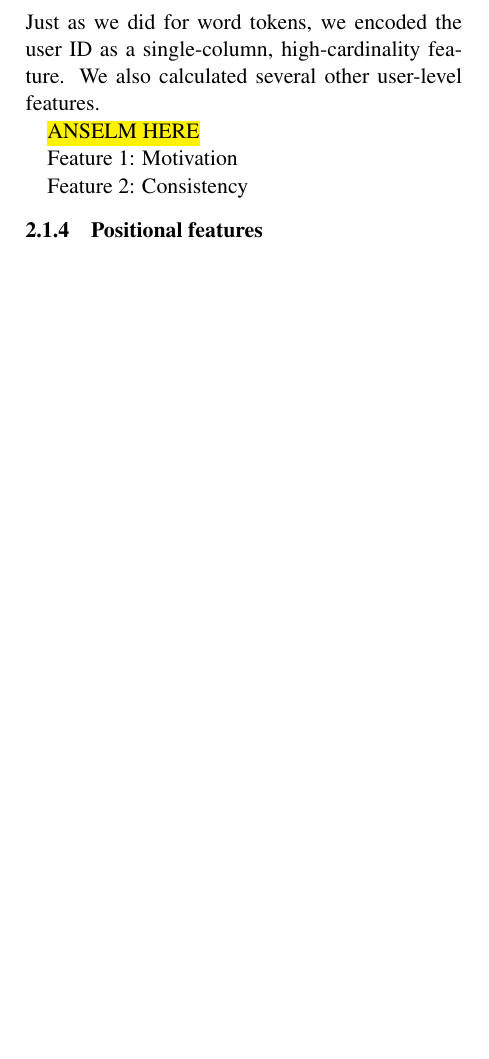
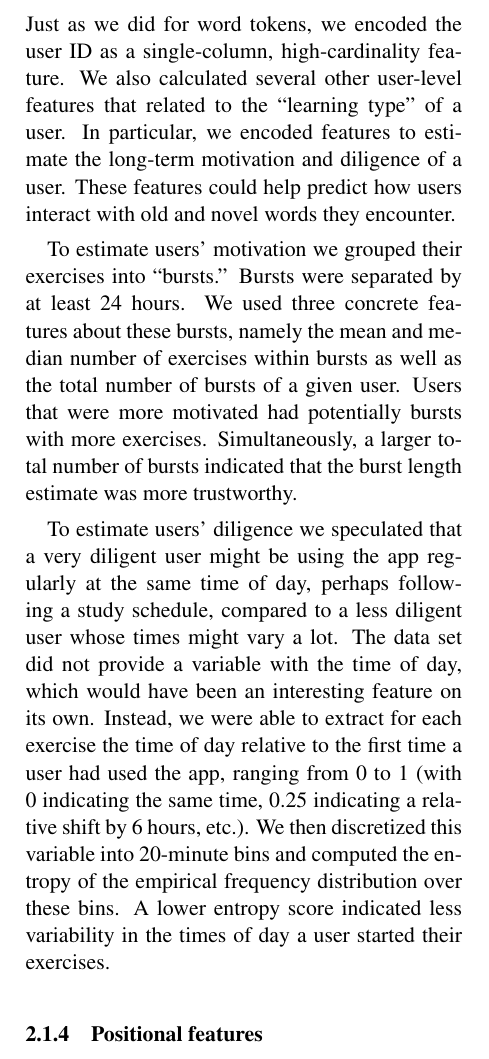
Before and after one commit to NYUCCL/duolingoSLAM, a LaTeX paper (doc/naaclhlt2018-latex/paper.tex): part of one column of page 2 of 4 before the commit and part of one column of page 2 of 5 after it, cut so that both start at the same text, the shorter picture padded with empty space. Compiled offline with pdfLaTeX.

Commit message:
add user features

```diff
--- a/doc/naaclhlt2018-latex/paper.tex
+++ b/doc/naaclhlt2018-latex/paper.tex
@@ -131,15 +131,14 @@ external data sources. The word frequency effect suggests that uncommon words ar
 \subsubsection{User features}
 
 Just as we did for word tokens, we encoded the user ID as a single-column,
-high-cardinality feature. We also calculated several other user-level features.
+high-cardinality feature. We also calculated several other user-level features that related to the ``learning type'' of a user. In particular, we encoded features to estimate the long-term motivation and diligence of a user. These features could help predict how users interact with old and novel words they encounter.
 
-\hl{ANSELM HERE}
+%Feature 1: Motivation %compute_motivation
+To estimate users' motivation we grouped their exercises into ``bursts.'' Bursts were separated by at least 24 hours.  We used three concrete features about these bursts, namely the mean and median number of exercises within bursts as well as the total number of bursts of a given user. Users that were more motivated had potentially bursts with more exercises. Simultaneously, a larger total number of bursts indicated that the burst length estimate was more trustworthy.
 
-Feature 1: Motivation %compute_motivation
+%Feature 2: Consistency %compute_usage_entropy
 
-Feature 2: Consistency %compute_usage_entropy
-
-
+To estimate users' diligence we speculated that a very diligent user might be using the app regularly at the same time of day, perhaps following a study schedule, compared to a less diligent user whose times might vary a lot. The data set did not provide a variable with the time of day, which would have been an interesting feature on its own. Instead, we were able to extract for each exercise the time of day relative to the first time a user had used the app, ranging from 0 to 1 (with 0 indicating the same time, 0.25 indicating a relative shift by 6 hours, etc.).  We then discretized this variable into 20-minute bins and computed the entropy of the empirical frequency distribution over these bins. A lower entropy score indicated less variability in the times of day a user started their exercises.
 
 \subsubsection{Positional features}
 
```
Also changed, not shown: doc/naaclhlt2018-latex/paper.pdf.
